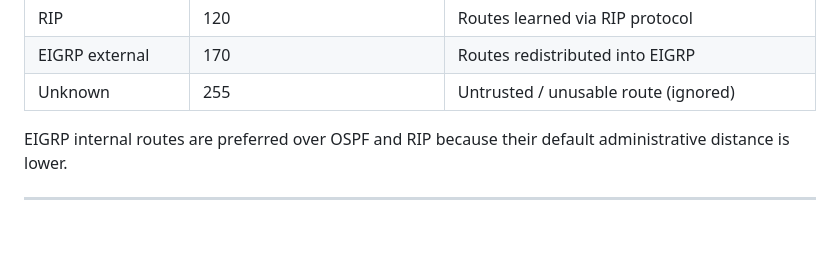
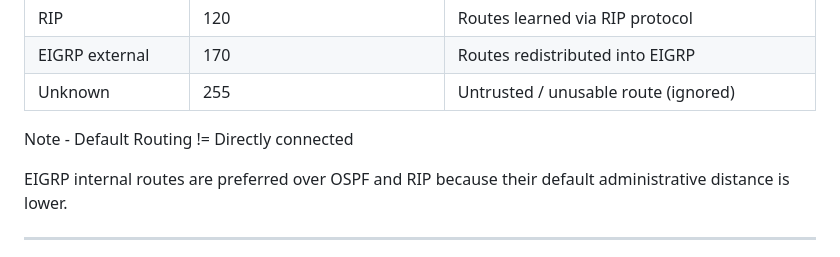
Before and after one commit to veenayaksirohi/DITISS, a Markdown page: FCN/intermediate/2. Routing Notes.md, the part around the change. Rendered like a GitHub page; blank space fills up the shorter version.

```diff
--- a/FCN/intermediate/2. Routing Notes.md
+++ b/FCN/intermediate/2. Routing Notes.md
@@ -210,6 +210,7 @@ When a router learns the same destination from different routing sources, it use
 | EIGRP external       | 170                          | Routes redistributed into EIGRP |
 | Unknown              | 255                          | Untrusted / unusable route (ignored) |
 
+Note - Default Routing != Directly connected
 
 EIGRP internal routes are preferred over OSPF and RIP because their default administrative distance is lower.
 
```
